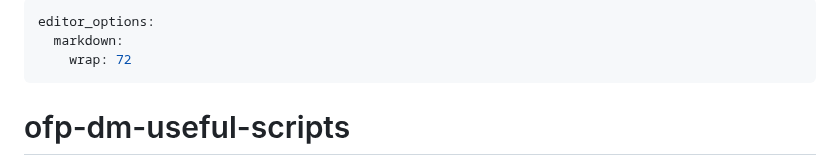
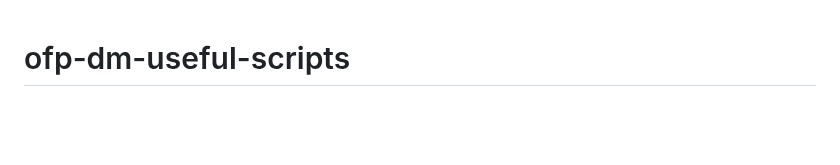
Before and after one commit to PacificCommunity/ofp-dm-useful-scripts, a Markdown page: README.md, the part around the change. GitHub-like rendering; blank space fills up the shorter version.

```diff
--- a/README.md
+++ b/README.md
@@ -1,9 +1,3 @@
----
-editor_options:
-  markdown:
-    wrap: 72
----
-
 # ofp-dm-useful-scripts
 
 This is a **public repository** created for maintaining useful scripts
```
